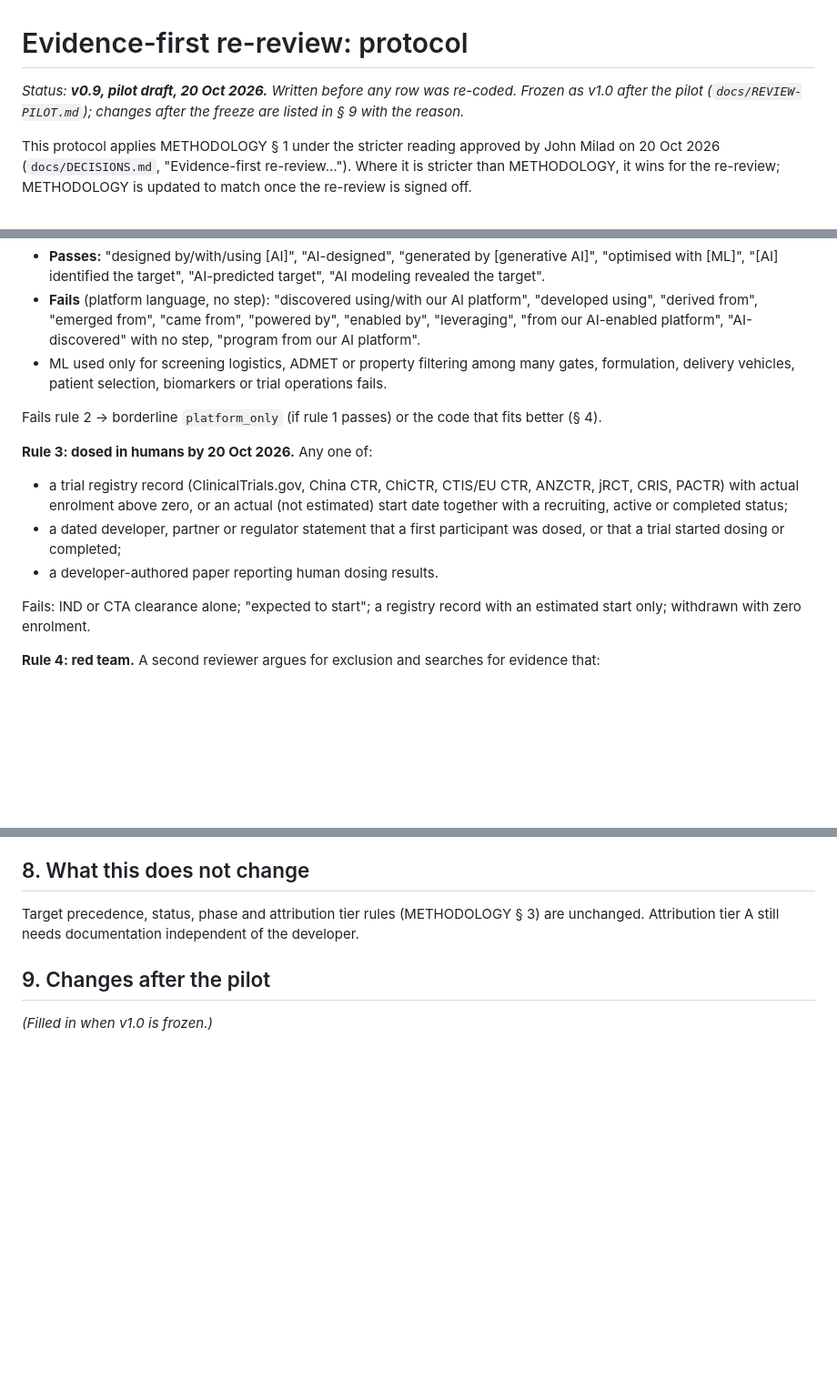
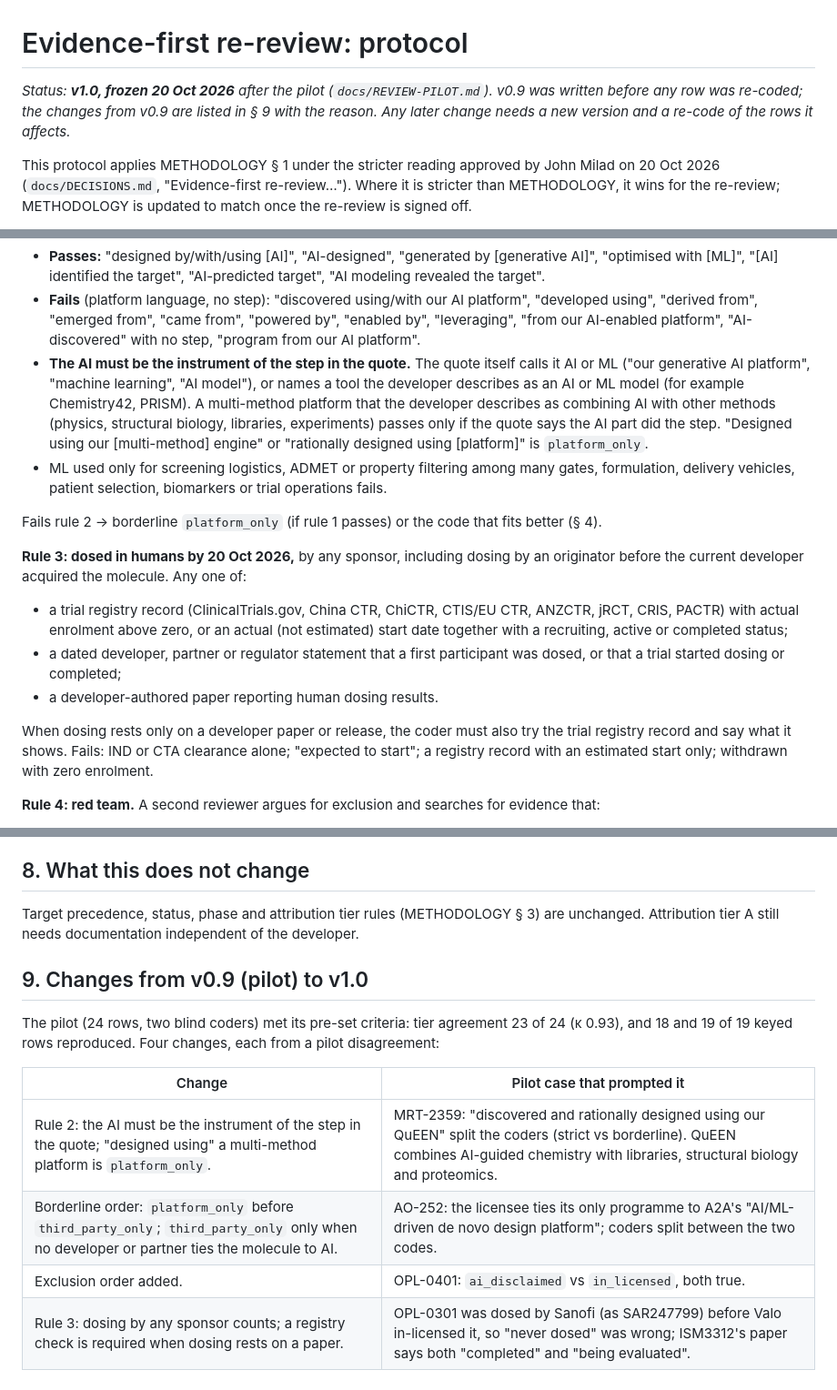
Before and after one commit to JEM-Fizbit/ai-molecules-in-the-clinic, a Markdown page: docs/REVIEW-PROTOCOL.md, 3 parts joined by grey strips. Shown at 91% size. Rendered like a GitHub page; blank space fills up the shorter version.

```diff
--- a/docs/REVIEW-PROTOCOL.md
+++ b/docs/REVIEW-PROTOCOL.md
@@ -1,6 +1,6 @@
 # Evidence-first re-review: protocol
 
-_Status: **v0.9, pilot draft, 20 Oct 2026.** Written before any row was re-coded. Frozen as v1.0 after the pilot (`docs/REVIEW-PILOT.md`); changes after the freeze are listed in § 9 with the reason._
+_Status: **v1.0, frozen 20 Oct 2026** after the pilot (`docs/REVIEW-PILOT.md`). v0.9 was written before any row was re-coded; the changes from v0.9 are listed in § 9 with the reason. Any later change needs a new version and a re-code of the rows it affects._
 
 This protocol applies METHODOLOGY § 1 under the stricter reading approved by John Milad on 20 Oct 2026 (`docs/DECISIONS.md`, "Evidence-first re-review…"). Where it is stricter than METHODOLOGY, it wins for the re-review; METHODOLOGY is updated to match once the re-review is signed off.
 
@@ -45,16 +45,17 @@ Fails rule 1: the claim is only about the company or platform and never connects
 Wording rules:
 - **Passes:** "designed by/with/using [AI]", "AI-designed", "generated by [generative AI]", "optimised with [ML]", "[AI] identified the target", "AI-predicted target", "AI modeling revealed the target".
 - **Fails** (platform language, no step): "discovered using/with our AI platform", "developed using", "derived from", "emerged from", "came from", "powered by", "enabled by", "leveraging", "from our AI-enabled platform", "AI-discovered" with no step, "program from our AI platform".
+- **The AI must be the instrument of the step in the quote.** The quote itself calls it AI or ML ("our generative AI platform", "machine learning", "AI model"), or names a tool the developer describes as an AI or ML model (for example Chemistry42, PRISM). A multi-method platform that the developer describes as combining AI with other methods (physics, structural biology, libraries, experiments) passes only if the quote says the AI part did the step. "Designed using our [multi-method] engine" or "rationally designed using [platform]" is `platform_only`.
 - ML used only for screening logistics, ADMET or property filtering among many gates, formulation, delivery vehicles, patient selection, biomarkers or trial operations fails.
 
 Fails rule 2 → borderline `platform_only` (if rule 1 passes) or the code that fits better (§ 4).
 
-**Rule 3: dosed in humans by 20 Oct 2026.** Any one of:
+**Rule 3: dosed in humans by 20 Oct 2026,** by any sponsor, including dosing by an originator before the current developer acquired the molecule. Any one of:
 - a trial registry record (ClinicalTrials.gov, China CTR, ChiCTR, CTIS/EU CTR, ANZCTR, jRCT, CRIS, PACTR) with actual enrolment above zero, or an actual (not estimated) start date together with a recruiting, active or completed status;
 - a dated developer, partner or regulator statement that a first participant was dosed, or that a trial started dosing or completed;
 - a developer-authored paper reporting human dosing results.
 
-Fails: IND or CTA clearance alone; "expected to start"; a registry record with an estimated start only; withdrawn with zero enrolment.
+When dosing rests only on a developer paper or release, the coder must also try the trial registry record and say what it shows. Fails: IND or CTA clearance alone; "expected to start"; a registry record with an estimated start only; withdrawn with zero enrolment.
 
 **Rule 4: red team.** A second reviewer argues for exclusion and searches for evidence that:
 - the molecule predates the AI step claimed (a legacy compound or an in-licensed asset, with the AI claim retrofitted later);
@@ -116,6 +119,13 @@ If a re-test finds the reason no longer holds (for example a `not_dosed` molecul
 
 Target precedence, status, phase and attribution tier rules (METHODOLOGY § 3) are unchanged. Attribution tier A still needs documentation independent of the developer.
 
-## 9. Changes after the pilot
+## 9. Changes from v0.9 (pilot) to v1.0
 
-_(Filled in when v1.0 is frozen.)_
+The pilot (24 rows, two blind coders) met its pre-set criteria: tier agreement 23 of 24 (κ 0.93), and 18 and 19 of 19 keyed rows reproduced. Four changes, each from a pilot disagreement:
+
+| Change | Pilot case that prompted it |
+|---|---|
+| Rule 2: the AI must be the instrument of the step in the quote; "designed using" a multi-method platform is `platform_only`. | MRT-2359: "discovered and rationally designed using our QuEEN" split the coders (strict vs borderline). QuEEN combines AI-guided chemistry with libraries, structural biology and proteomics. |
+| Borderline order: `platform_only` before `third_party_only`; `third_party_only` only when no developer or partner ties the molecule to AI. | AO-252: the licensee ties its only programme to A2A's "AI/ML-driven de novo design platform"; coders split between the two codes. |
+| Exclusion order added. | OPL-0401: `ai_disclaimed` vs `in_licensed`, both true. |
+| Rule 3: dosing by any sponsor counts; a registry check is required when dosing rests on a paper. | OPL-0301 was dosed by Sanofi (as SAR247799) before Valo in-licensed it, so "never dosed" was wrong; ISM3312's paper says both "completed" and "being evaluated". |
```
Also changed, not shown: other parts of docs/REVIEW-PROTOCOL.md (+3 -1 lines), docs/REVIEW-PILOT-PACK.md (added, +81 -0 lines), docs/REVIEW-PILOT.md (+42 -2 lines).
